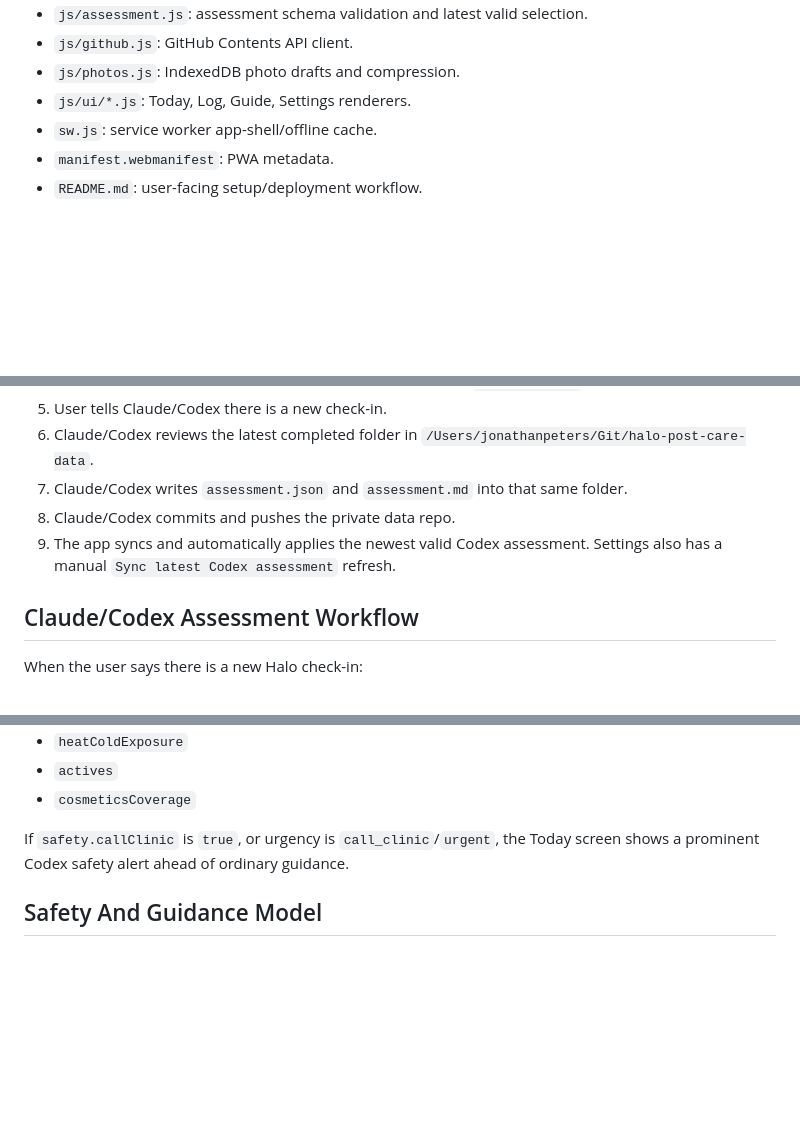
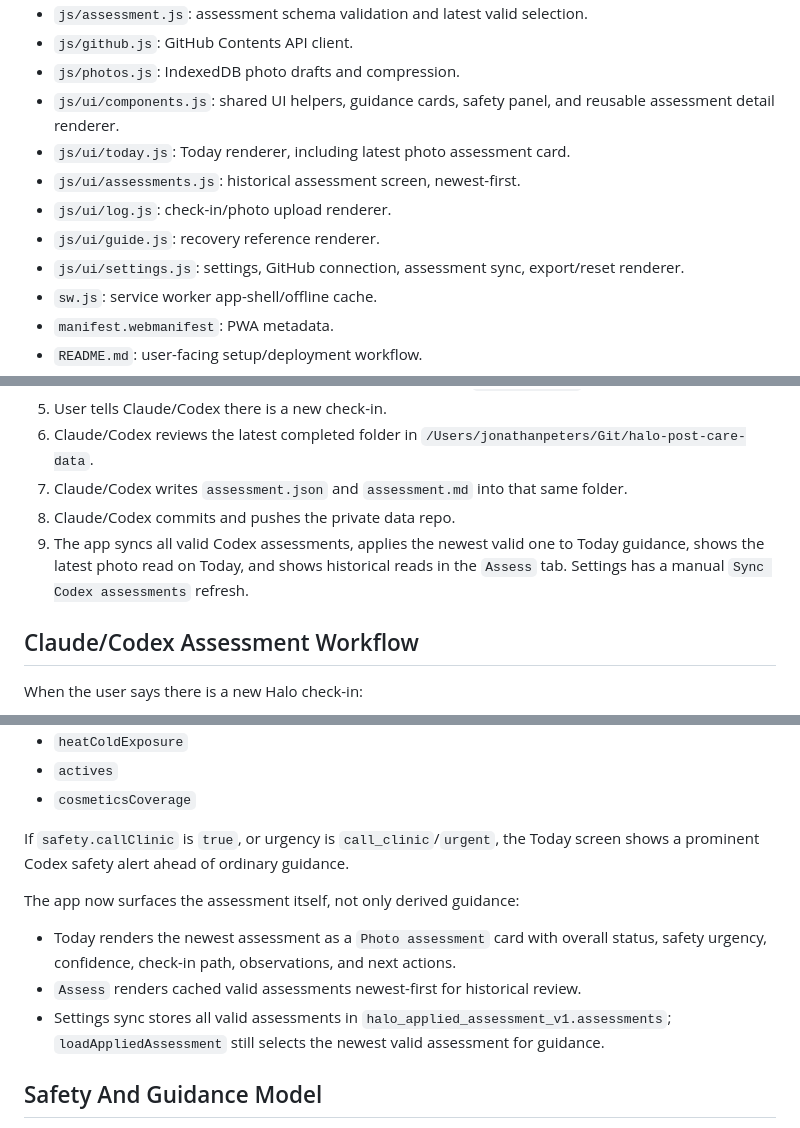
Before and after one commit to jcpeters08/halo-post-care, a Markdown page: CLAUDE.md, 3 parts joined by grey strips. Drawn GitHub-style; blank space fills up the shorter version.

Commit message:
Update Halo agent notes

```diff
--- a/CLAUDE.md
+++ b/CLAUDE.md
@@ -42,7 +43,12 @@ Important files:
 - `js/assessment.js`: assessment schema validation and latest valid selection.
 - `js/github.js`: GitHub Contents API client.
 - `js/photos.js`: IndexedDB photo drafts and compression.
-- `js/ui/*.js`: Today, Log, Guide, Settings renderers.
+- `js/ui/components.js`: shared UI helpers, guidance cards, safety panel, and reusable assessment detail renderer.
+- `js/ui/today.js`: Today renderer, including latest photo assessment card.
+- `js/ui/assessments.js`: historical assessment screen, newest-first.
+- `js/ui/log.js`: check-in/photo upload renderer.
+- `js/ui/guide.js`: recovery reference renderer.
+- `js/ui/settings.js`: settings, GitHub connection, assessment sync, export/reset renderer.
 - `sw.js`: service worker app-shell/offline cache.
 - `manifest.webmanifest`: PWA metadata.
 - `README.md`: user-facing setup/deployment workflow.
@@ -81,7 +87,7 @@ The app writes `complete.json` last. A folder without `complete.json` is incompl
 6. Claude/Codex reviews the latest completed folder in `/Users/jonathanpeters/Git/halo-post-care-data`.
 7. Claude/Codex writes `assessment.json` and `assessment.md` into that same folder.
 8. Claude/Codex commits and pushes the private data repo.
-9. The app syncs and automatically applies the newest valid Codex assessment. Settings also has a manual `Sync latest Codex assessment` refresh.
+9. The app syncs all valid Codex assessments, applies the newest valid one to Today guidance, shows the latest photo read on Today, and shows historical reads in the `Assess` tab. Settings has a manual `Sync Codex assessments` refresh.
 
 ## Claude/Codex Assessment Workflow
 
@@ -138,6 +144,12 @@ Required guidance groups:
 
 If `safety.callClinic` is `true`, or urgency is `call_clinic`/`urgent`, the Today screen shows a prominent Codex safety alert ahead of ordinary guidance.
 
+The app now surfaces the assessment itself, not only derived guidance:
+
+- Today renders the newest assessment as a `Photo assessment` card with overall status, safety urgency, confidence, check-in path, observations, and next actions.
+- `Assess` renders cached valid assessments newest-first for historical review.
+- Settings sync stores all valid assessments in `halo_applied_assessment_v1.assessments`; `loadAppliedAssessment` still selects the newest valid assessment for guidance.
+
 ## Safety And Guidance Model
 
 Baseline instructions come from the provider schedule encoded in the app. Codex assessments can adjust practical guidance for:
```
Also changed, not shown: other parts of CLAUDE.md (+3 -0 lines).
